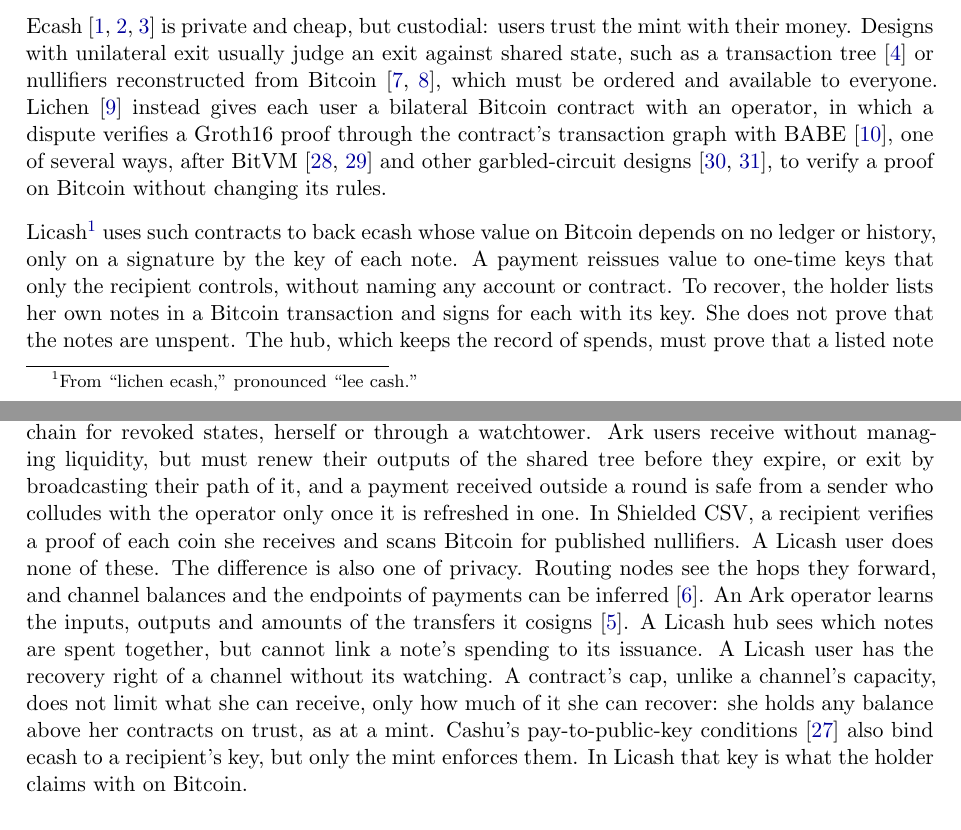
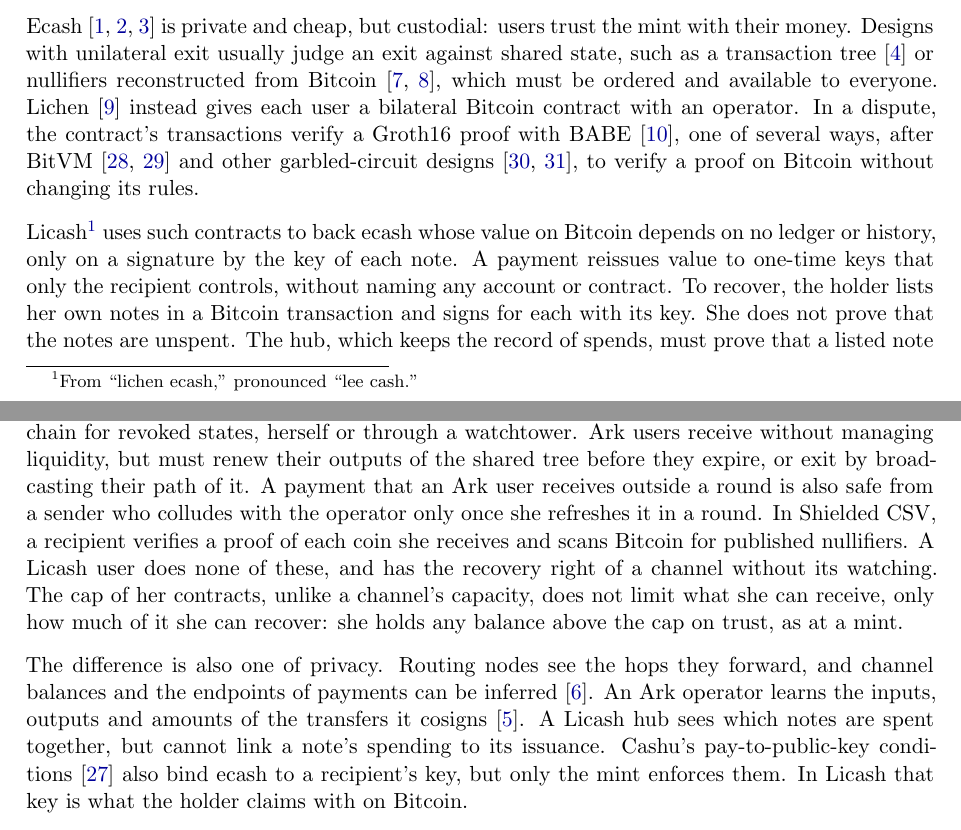
Before and after one commit to kcalvinalvin/licash, a LaTeX paper (paper/licash.tex): two parts of pages 1 and 2 of 16, joined at a grey line, cut so that both start at the same text. Compiled offline with pdfLaTeX.

Commit message:
docs(paper): plainer sentences in the introduction, the model, the dispute and the exchanges

```diff
--- a/paper/licash.tex
+++ b/paper/licash.tex
@@ -54,7 +54,7 @@
 
 Bitcoin payments are public and compete for blockspace. Receiving to fresh addresses helps little once the coins are spent together, because consolidation links its inputs, and the change of each payment links it to the next. Our goal is to move routine payments and the merging of value offchain, so that they are private, cheap and fast, while every user keeps the ability to recover their money on Bitcoin without anyone's cooperation, even from a phone.
 
-Ecash~\cite{chaum,cashu,fedimint} is private and cheap, but custodial: users trust the mint with their money. Designs with unilateral exit usually judge an exit against shared state, such as a transaction tree~\cite{ark} or nullifiers reconstructed from Bitcoin~\cite{shieldedcsv,shieldedbitcoin}, which must be ordered and available to everyone. Lichen~\cite{lichen} instead gives each user a bilateral Bitcoin contract with an operator, in which a dispute verifies a Groth16 proof through the contract's transaction graph with BABE~\cite{babe}, one of several ways, after BitVM~\cite{bitvm,bitvm2} and other garbled-circuit designs~\cite{bitvm3,glock}, to verify a proof on Bitcoin without changing its rules.
+Ecash~\cite{chaum,cashu,fedimint} is private and cheap, but custodial: users trust the mint with their money. Designs with unilateral exit usually judge an exit against shared state, such as a transaction tree~\cite{ark} or nullifiers reconstructed from Bitcoin~\cite{shieldedcsv,shieldedbitcoin}, which must be ordered and available to everyone. Lichen~\cite{lichen} instead gives each user a bilateral Bitcoin contract with an operator. In a dispute, the contract's transactions verify a Groth16 proof with BABE~\cite{babe}, one of several ways, after BitVM~\cite{bitvm,bitvm2} and other garbled-circuit designs~\cite{bitvm3,glock}, to verify a proof on Bitcoin without changing its rules.
 
 Licash\footnote{From ``lichen ecash,'' pronounced ``lee cash.''} uses such contracts to back ecash whose value on Bitcoin depends on no ledger or history, only on a signature by the key of each note. A payment reissues value to one-time keys that only the recipient controls, without naming any account or contract. To recover, the holder lists her own notes in a Bitcoin transaction and signs for each with its key. She does not prove that the notes are unspent. The hub, which keeps the record of spends, must prove that a listed note was spent, and the only proof it can give is a spend that the holder signed. Recovery is therefore \emph{local}: it concerns only the holder's notes and her contract.
 
@@ -62,7 +62,9 @@
 
 Paying offchain is a fair exchange, impossible without a trusted third party~\cite{fairexchange}. As in~\cite{andrychowicz,bentov}, that party is Bitcoin, used only in a dispute. The hub must release a secret to \emph{prevent} the payer from recovering her inputs, and that secret pays the payee and returns the payer's change. A note spend locked under a hash carries the same rule, publish the secret or pay the refund, to onchain Bitcoin, to Lightning and to other hubs.
 
-\paragraph{Related designs.} These designs also differ in what they ask of a user. A self-custodial Lightning user~\cite{lightning} maintains channels with inbound capacity, is online to receive, and monitors the chain for revoked states, herself or through a watchtower. Ark users receive without managing liquidity, but must renew their outputs of the shared tree before they expire, or exit by broadcasting their path of it, and a payment received outside a round is safe from a sender who colludes with the operator only once it is refreshed in one. In Shielded CSV, a recipient verifies a proof of each coin she receives and scans Bitcoin for published nullifiers. A Licash user does none of these. The difference is also one of privacy. Routing nodes see the hops they forward, and channel balances and the endpoints of payments can be inferred~\cite{kappos}. An Ark operator learns the inputs, outputs and amounts of the transfers it cosigns~\cite{arkformal}. A Licash hub sees which notes are spent together, but cannot link a note's spending to its issuance. A Licash user has the recovery right of a channel without its watching. A contract's cap, unlike a channel's capacity, does not limit what she can receive, only how much of it she can recover: she holds any balance above her contracts on trust, as at a mint. Cashu's pay-to-public-key conditions~\cite{nut11} also bind ecash to a recipient's key, but only the mint enforces them. In Licash that key is what the holder claims with on Bitcoin.
+\paragraph{Related designs.} These designs also differ in what they ask of a user. A self-custodial Lightning user~\cite{lightning} maintains channels with inbound capacity, is online to receive, and monitors the chain for revoked states, herself or through a watchtower. Ark users receive without managing liquidity, but must renew their outputs of the shared tree before they expire, or exit by broadcasting their path of it. A payment that an Ark user receives outside a round is also safe from a sender who colludes with the operator only once she refreshes it in a round. In Shielded CSV, a recipient verifies a proof of each coin she receives and scans Bitcoin for published nullifiers. A Licash user does none of these, and has the recovery right of a channel without its watching. The cap of her contracts, unlike a channel's capacity, does not limit what she can receive, only how much of it she can recover: she holds any balance above the cap on trust, as at a mint.
+
+The difference is also one of privacy. Routing nodes see the hops they forward, and channel balances and the endpoints of payments can be inferred~\cite{kappos}. An Ark operator learns the inputs, outputs and amounts of the transfers it cosigns~\cite{arkformal}. A Licash hub sees which notes are spent together, but cannot link a note's spending to its issuance. Cashu's pay-to-public-key conditions~\cite{nut11} also bind ecash to a recipient's key, but only the mint enforces them. In Licash that key is what the holder claims with on Bitcoin.
 
 \paragraph{Contributions.}
 \begin{itemize}[leftmargin=1.5em, itemsep=0pt]
```
Also changed, not shown: paper/licash.tex (12 more changed lines).
